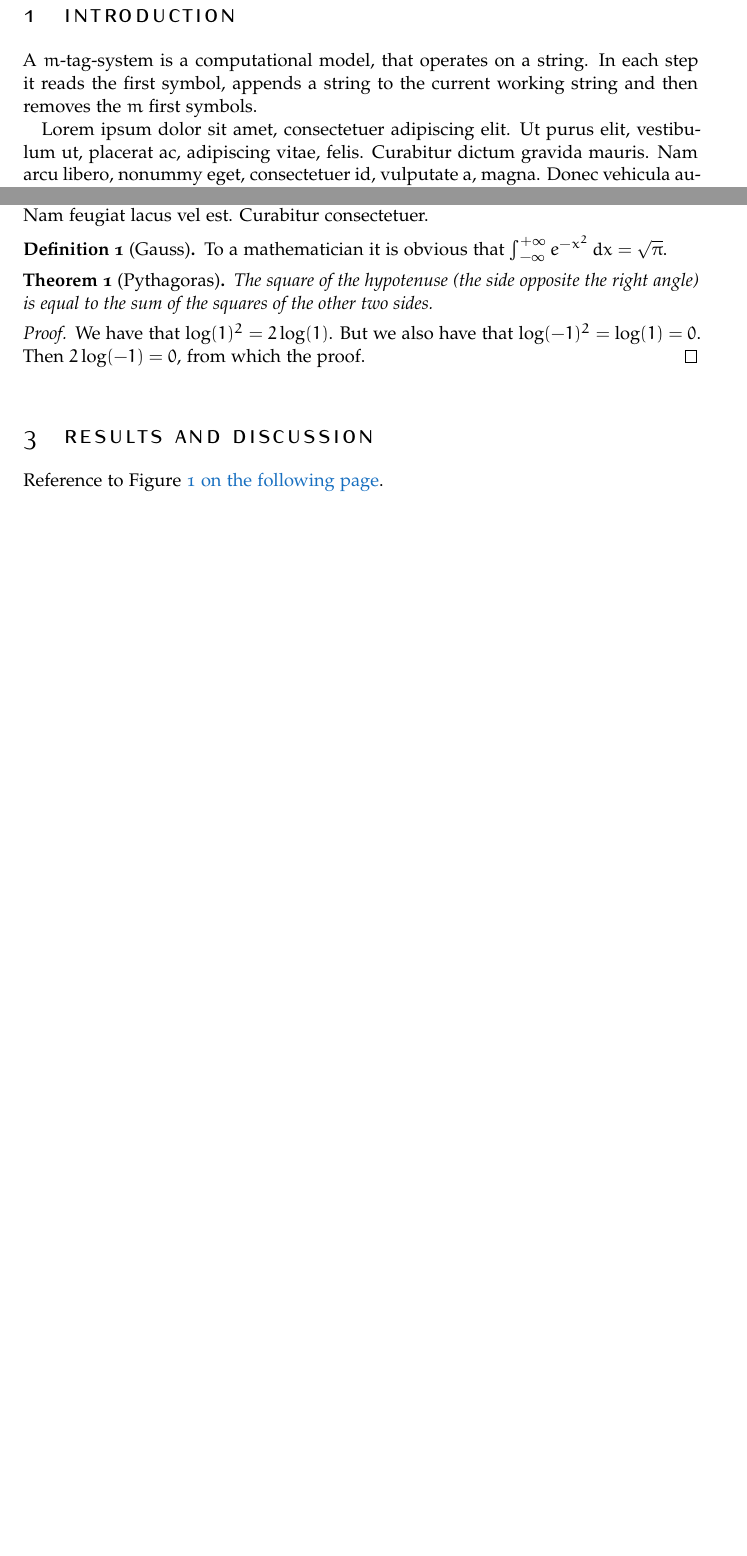
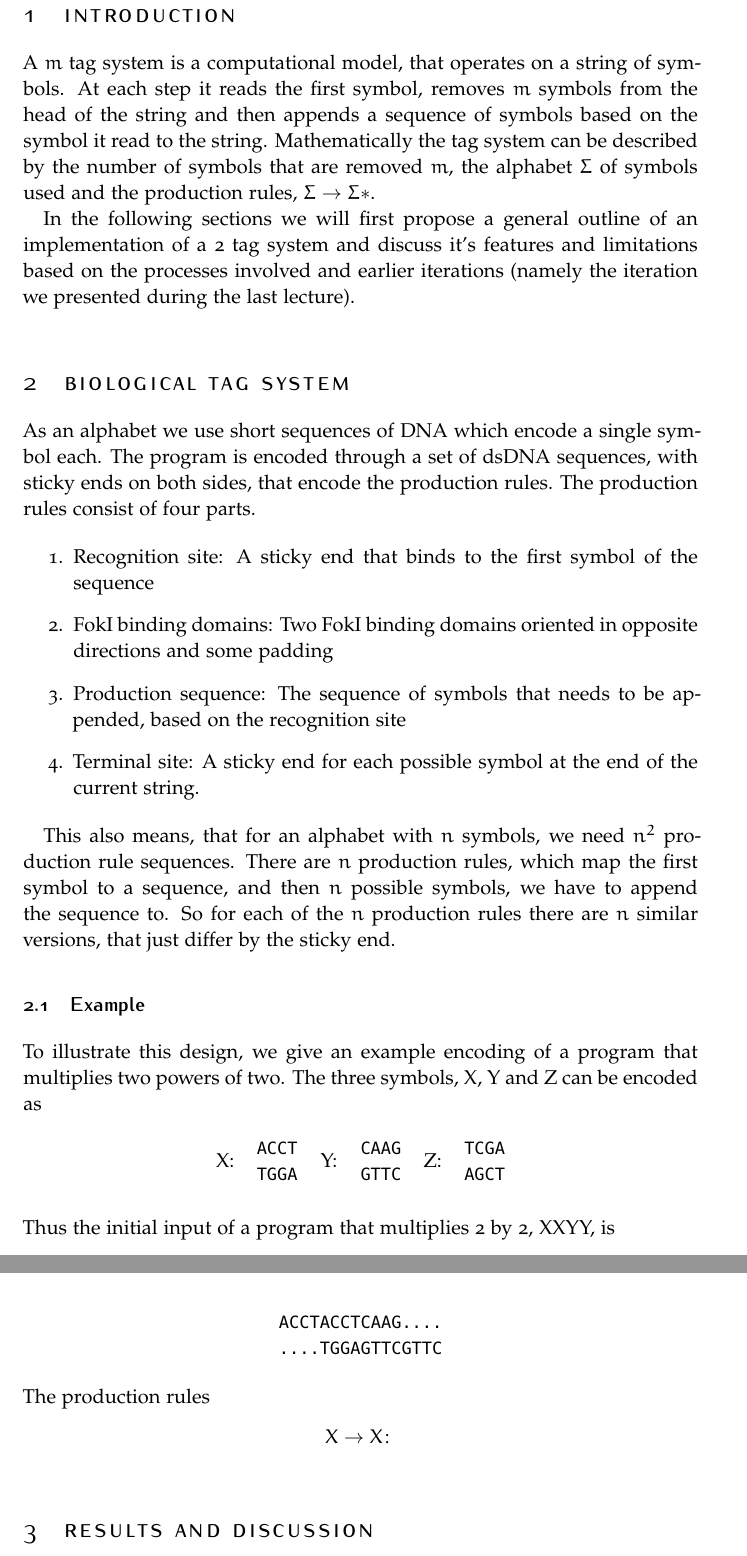
Before and after one commit to miro-miro/bio-tag, a LaTeX document (report/report.tex, which reads report/structure.tex): two parts of pages 2 and 3 of 6, joined at a grey line, cut so that both start at the same text, the shorter picture padded with empty space. Compiled offline with pdfLaTeX.

Commit message:
Added stuff.

```diff
--- a/report/report.tex
+++ b/report/report.tex
@@ -20,7 +20,7 @@
 %----------------------------------------------------------------------------------------
 
 \documentclass[
-10pt, % Main document font size
+11pt, % Main document font size
 a4paper, % Paper type, use 'letterpaper' for US Letter paper
 oneside, % One page layout (no page indentation)
 %twoside, % Two page layout (page indentation for binding and different headers)
@@ -108,17 +110,30 @@ compute a program that is implemented in a set of engineered sequences.
 
 \section{Introduction}
 
-A $m$-tag-system is a computational model, that operates on a string. In each
-step it reads the first symbol, appends a string to the current working string
-and then removes the $m$ first symbols.
+A $m$ tag system is a computational model, that operates on a string of symbols.
+At each step it reads the first symbol, removes $m$ symbols from the head of the
+string and then appends a sequence of symbols based on the symbol it read to the
+string.
+Mathematically the tag system can be described by the number of symbols that
+are removed $m$, the alphabet $\Sigma$ of symbols used and the production rules,
+$\Sigma \to \Sigma*$.
 
-\lipsum[1-3] % Dummy text
+% 2 powers of 2 example here.
 
-Some mathematics in the text: $\cos\pi=-1$ and $\alpha$.
+In the following sections we will first propose a general outline of an
+implementation of a 2 tag system and discuss it's features and limitations
+based on the processes involved and earlier iterations (namely the iteration
+we presented during the last lecture).
 
-%----------------------------------------------------------------------------------------
-%	METHODS
-%----------------------------------------------------------------------------------------
+\section{Biological Tag System}
 
-\section{Methods}
+As an alphabet we use short sequences of DNA which encode a single symbol each.
+The program is encoded through a set of dsDNA sequences, with sticky ends on
+both sides, that encode the production rules.
+The production rules consist of four parts.
 
+\begin{enumerate}
+  \item Recognition site: A sticky end that binds to the first symbol of the sequence
+  \item FokI binding domains: Two FokI binding domains oriented in opposite directions and some padding
+  \item Production sequence: The sequence of symbols that needs to be appended, based on the recognition site
+  \item Terminal site: A sticky end for each possible symbol at the end of the current string.
@@ -131,8 +140,26 @@ Some mathematics in the text: $\cos\pi=-1$ and $\alpha$.
 \end{enumerate}
 
-%------------------------------------------------
+This also means, that for an alphabet with $n$ symbols, we need $n^2$ production
+rule sequences.
+There are $n$ production rules, which map the first symbol to a sequence, and
+then $n$ possible symbols, we have to append the sequence to.
+So for each of the $n$ production rules there are $n$ similar versions, that
+just differ by the sticky end.
 
-\subsection{Paragraphs}
+\subsection{Example}
+To illustrate this design, we give an example encoding of a program that
+multiplies two powers of two.
+The three symbols, X, Y and Z can be encoded as
 
-\lipsum[6] % Dummy text
+\begin{center}
+\begin{tikzpicture}
+  \node[mytext]  (letX)    {X:};
+  \node[mytext, right of=letX]  (seqX)   {\ttfamily ACCT\\\ttfamily TGGA};
+  \node[mytext, right of=seqX]  (letY)    {Y:};
+  \node[mytext, right of=letY]  (seqY)   {\ttfamily CAAG\\\ttfamily GTTC};
+  \node[mytext, right of=seqY]  (letZ)    {Z:};
+  \node[mytext, right of=letZ]  (seqZ)   {\ttfamily TCGA\\\ttfamily AGCT};
+\end{tikzpicture}
+\end{center}
+Thus the initial input of a program that multiplies 2 by 2, XXYY, is
 
@@ -154,20 +166,14 @@ Some mathematics in the text: $\cos\pi=-1$ and $\alpha$.
-\lipsum[5] % Dummy text
-
-\begin{definition}[Gauss]
-To a mathematician it is obvious that
-$\int_{-\infty}^{+\infty}
-e^{-x^2}\,dx=\sqrt{\pi}$.
-\end{definition}
-
-\begin{theorem}[Pythagoras]
-The square of the hypotenuse (the side opposite the right angle) is equal to the sum of the squares of the other two sides.
-\end{theorem}
-
-\begin{proof}
-We have that $\log(1)^2 = 2\log(1)$.
-But we also have that $\log(-1)^2=\log(1)=0$.
-Then $2\log(-1)=0$, from which the proof.
-\end{proof}
+\begin{center}
+  \begin{tikzpicture}
+    \node[mytext] (seq) {\ttfamily ACCTACCTCAAG....\\\ttfamily ....TGGAGTTCGTTC};
+  \end{tikzpicture}
+\end{center}
+The production rules
+\begin{center}
+  \begin{tikzpicture}
+    \node[mytext] {$X \to X\colon$};
+  \end{tikzpicture}
+\end{center}
 
 %----------------------------------------------------------------------------------------
 %	RESULTS AND DISCUSSION
--- a/report/structure.tex
+++ b/report/structure.tex
@@ -45,6 +45,8 @@ dottedtoc % Dotted lines leading to the page numbers in the table of contents
 
 \usepackage{varioref} % More descriptive referencing
 
+\usepackage{tikz}
+
 %----------------------------------------------------------------------------------------
 %	THEOREM STYLES
 %---------------------------------------------------------------------------------------
```
Also changed, not shown: report/report.tex (27 more changed lines).
